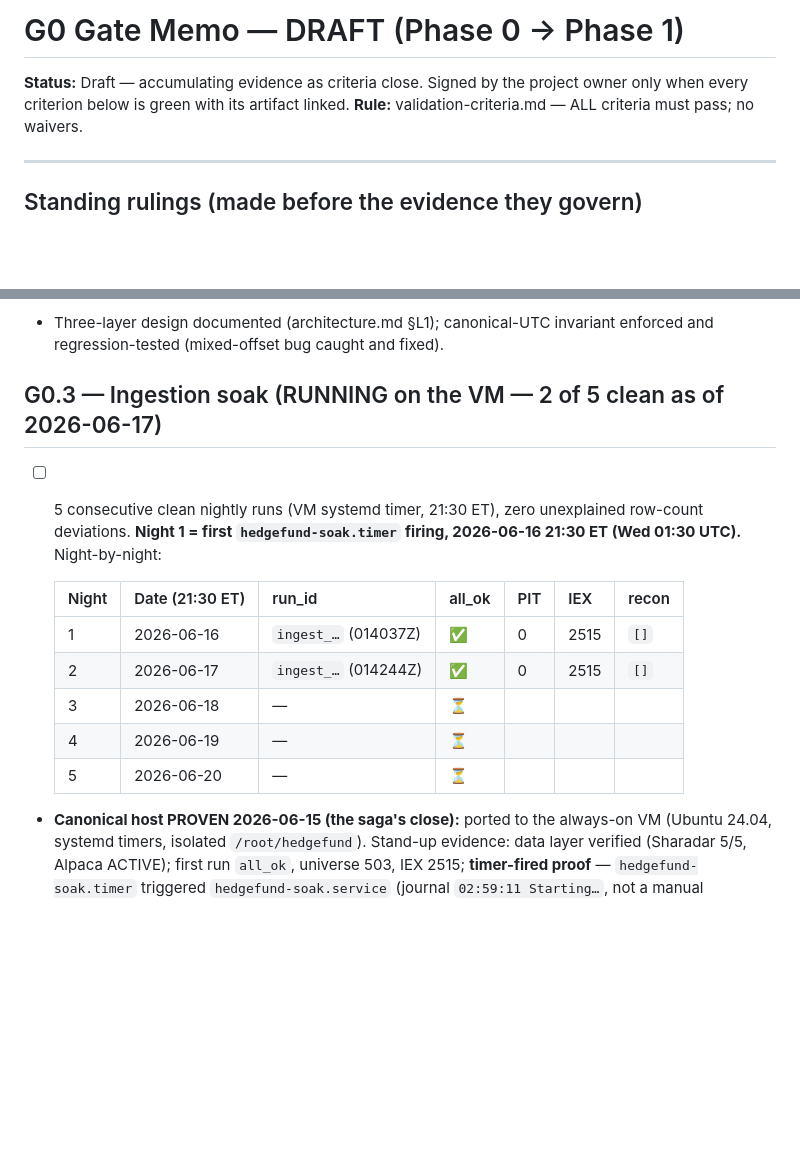
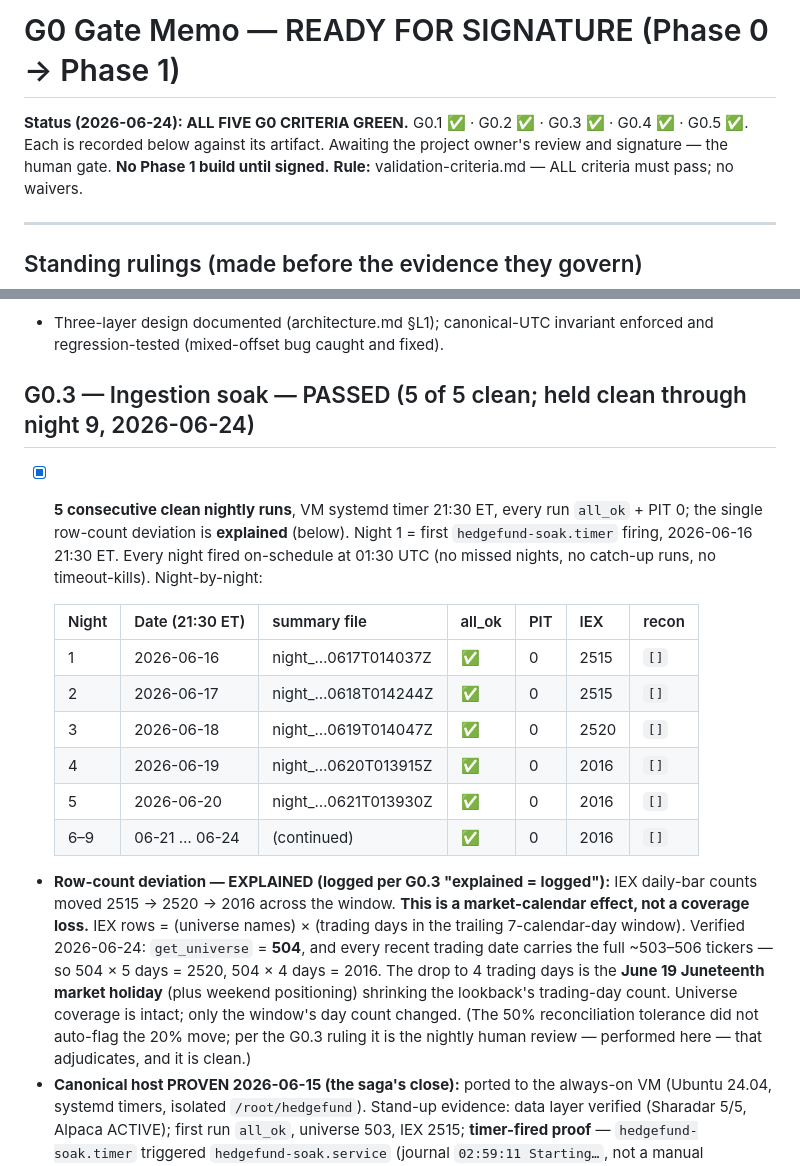
Before and after one commit to AXRZCE/axrzceFund, a Markdown page: docs/g0-gate-memo-draft.md, 2 parts joined by grey strips. Rendered like a GitHub page; blank space fills up the shorter version.

Commit message:
docs(G0): soak PASSED (5/5 + held clean to night 9); memo ready for signature
G0.3 PASS: 9 consecutive clean nights (06-16 -> 06-24), every run all_ok + PIT 0,
no missed nights / catch-ups / timeout-kills. The one row-count deviation (IEX
2515 -> 2520 -> 2016) is EXPLAINED and logged: market-calendar effect (June 19
Juneteenth holiday reduces trading days in the trailing 7-day window), NOT a
coverage loss — verified get_universe=504 with full ~503-506 tickers per trading
date. Human review (per the G0.3 ruling) performed and clean.

All five G0 criteria now green; memo status flipped to READY FOR SIGNATURE.
Awaiting the owner's review + signature (the human gate). No Phase 1 build until
signed.

Co-Authored-By: Claude Opus 4.8 (1M context) <noreply@anthropic.com>

```diff
--- a/docs/g0-gate-memo-draft.md
+++ b/docs/g0-gate-memo-draft.md
@@ -1,7 +1,8 @@
-# G0 Gate Memo — DRAFT (Phase 0 → Phase 1)
+# G0 Gate Memo — READY FOR SIGNATURE (Phase 0 → Phase 1)
 
-**Status:** Draft — accumulating evidence as criteria close. Signed by the project
-owner only when every criterion below is green with its artifact linked.
+**Status (2026-06-24): ALL FIVE G0 CRITERIA GREEN.** G0.1 ✅ · G0.2 ✅ · G0.3 ✅ ·
+G0.4 ✅ · G0.5 ✅. Each is recorded below against its artifact. Awaiting the project
+owner's review and signature — the human gate. **No Phase 1 build until signed.**
 **Rule:** validation-criteria.md — ALL criteria must pass; no waivers.
 
 ---
@@ -74,19 +75,34 @@ History (this narrative is part of the evidence the gate was honest):
 - Three-layer design documented (architecture.md §L1); canonical-UTC invariant
   enforced and regression-tested (mixed-offset bug caught and fixed).
 
-## G0.3 — Ingestion soak (RUNNING on the VM — 2 of 5 clean as of 2026-06-17)
+## G0.3 — Ingestion soak — PASSED (5 of 5 clean; held clean through night 9, 2026-06-24)
 
-- [ ] 5 consecutive clean nightly runs (VM systemd timer, 21:30 ET), zero unexplained
-      row-count deviations. **Night 1 = first `hedgefund-soak.timer` firing,
-      2026-06-16 21:30 ET (Wed 01:30 UTC).** Night-by-night:
+- [x] **5 consecutive clean nightly runs**, VM systemd timer 21:30 ET, every run
+      `all_ok` + PIT 0; the single row-count deviation is **explained** (below).
+      Night 1 = first `hedgefund-soak.timer` firing, 2026-06-16 21:30 ET. Every
+      night fired on-schedule at 01:30 UTC (no missed nights, no catch-up runs, no
+      timeout-kills). Night-by-night:
 
-  | Night | Date (21:30 ET) | run_id | all_ok | PIT | IEX | recon |
+  | Night | Date (21:30 ET) | summary file | all_ok | PIT | IEX | recon |
   |---|---|---|---|---|---|---|
-  | 1 | 2026-06-16 | `ingest_…` (014037Z) | ✅ | 0 | 2515 | `[]` |
-  | 2 | 2026-06-17 | `ingest_…` (014244Z) | ✅ | 0 | 2515 | `[]` |
-  | 3 | 2026-06-18 | — | ⏳ | | | |
-  | 4 | 2026-06-19 | — | ⏳ | | | |
-  | 5 | 2026-06-20 | — | ⏳ | | | |
+  | 1 | 2026-06-16 | night_…0617T014037Z | ✅ | 0 | 2515 | `[]` |
+  | 2 | 2026-06-17 | night_…0618T014244Z | ✅ | 0 | 2515 | `[]` |
+  | 3 | 2026-06-18 | night_…0619T014047Z | ✅ | 0 | 2520 | `[]` |
+  | 4 | 2026-06-19 | night_…0620T013915Z | ✅ | 0 | 2016 | `[]` |
+  | 5 | 2026-06-20 | night_…0621T013930Z | ✅ | 0 | 2016 | `[]` |
+  | 6–9 | 06-21 … 06-24 | (continued) | ✅ | 0 | 2016 | `[]` |
+
+- **Row-count deviation — EXPLAINED (logged per G0.3 "explained = logged"):** IEX
+  daily-bar counts moved 2515 → 2520 → 2016 across the window. **This is a
+  market-calendar effect, not a coverage loss.** IEX rows = (universe names) ×
+  (trading days in the trailing 7-calendar-day window). Verified 2026-06-24:
+  `get_universe` = **504**, and every recent trading date carries the full ~503–506
+  tickers — so 504 × 5 days = 2520, 504 × 4 days = 2016. The drop to 4 trading days
+  is the **June 19 Juneteenth market holiday** (plus weekend positioning) shrinking
+  the lookback's trading-day count. Universe coverage is intact; only the window's
+  day count changed. (The 50% reconciliation tolerance did not auto-flag the 20%
+  move; per the G0.3 ruling it is the nightly human review — performed here — that
+  adjudicates, and it is clean.)
 - **Canonical host PROVEN 2026-06-15 (the saga's close):** ported to the always-on VM
   (Ubuntu 24.04, systemd timers, isolated `/root/hedgefund`). Stand-up evidence:
   data layer verified (Sharadar 5/5, Alpaca ACTIVE); first run `all_ok`, universe 503,
```
